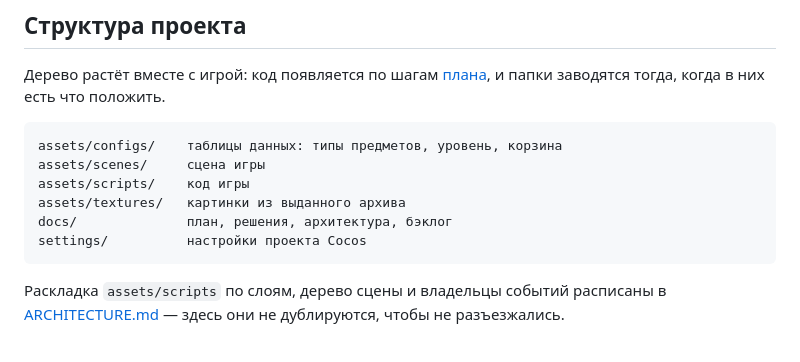
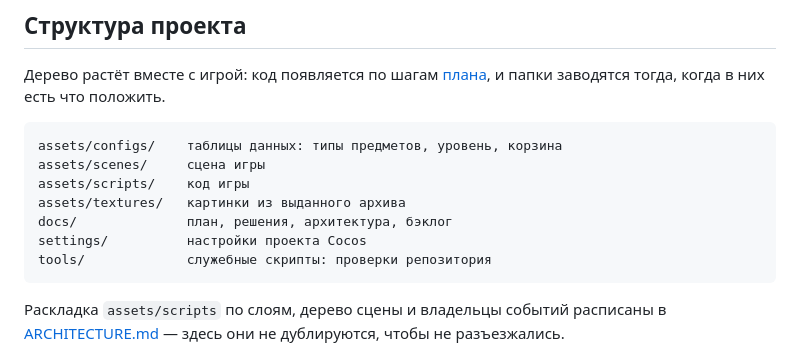
Before and after one commit to titkovvladimir/FruitCatcherTest, a Markdown page: README.md, the part around the change. Rendered like a GitHub page.

Commit message:
[docs] Fix. README: в дереве появились служебные скрипты.

````diff
--- a/README.md
+++ b/README.md
@@ -74,6 +74,7 @@ assets/scripts/    код игры
 assets/textures/   картинки из выданного архива
 docs/              план, решения, архитектура, бэклог
 settings/          настройки проекта Cocos
+tools/             служебные скрипты: проверки репозитория
 ```
 
 Раскладка `assets/scripts` по слоям, дерево сцены и владельцы событий расписаны
````
